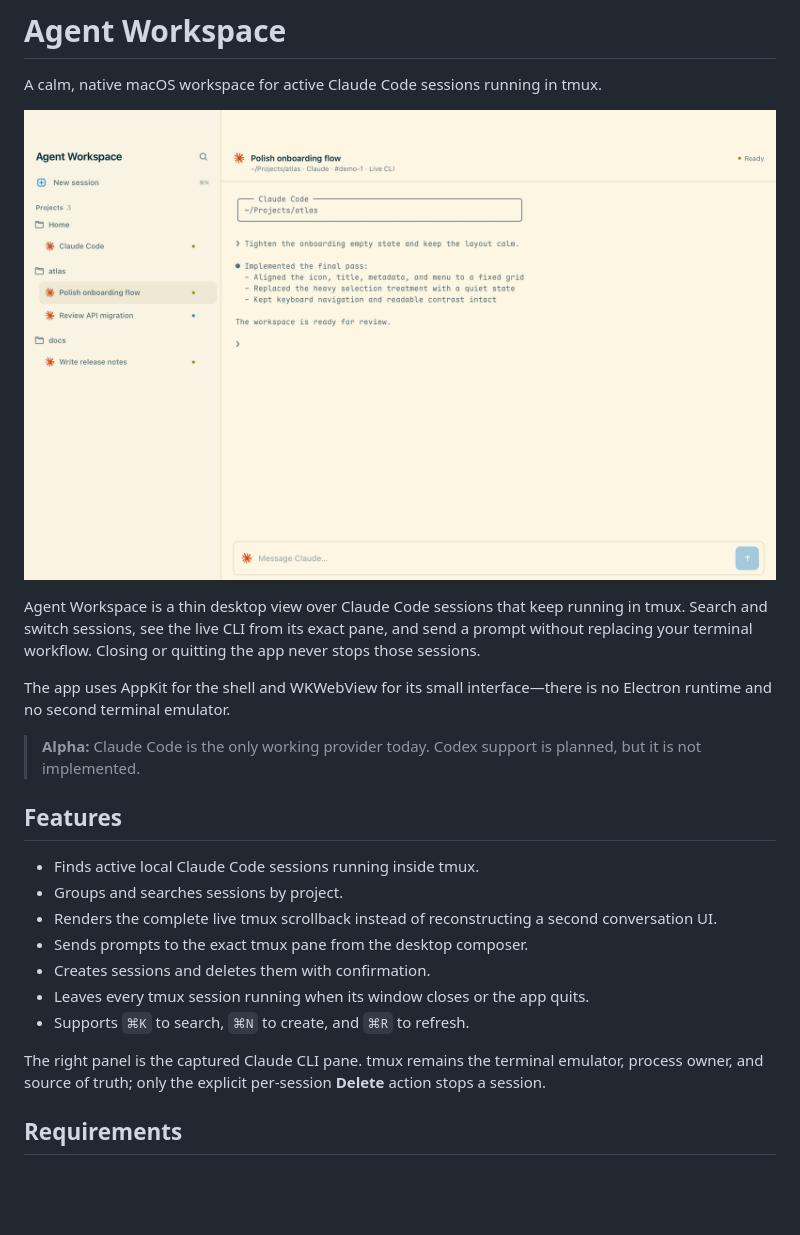
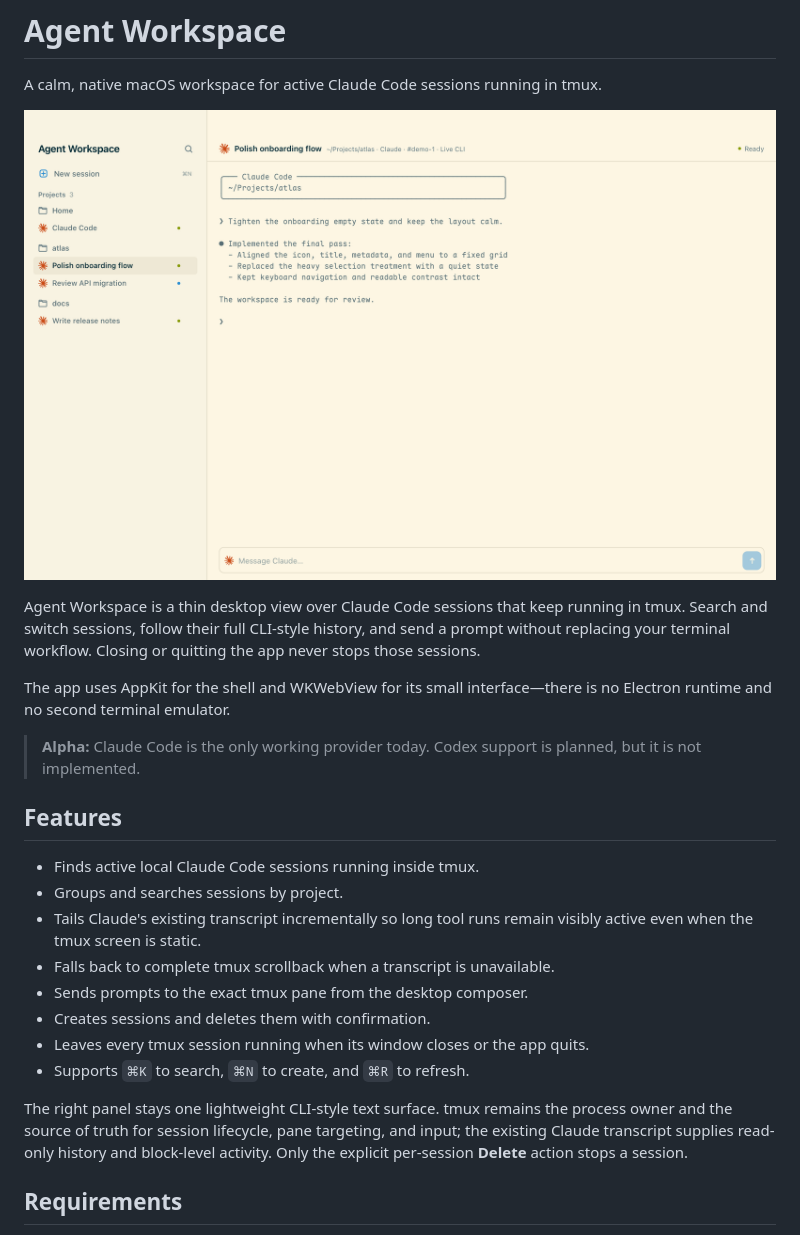
Before and after one commit to DongDongBear/agent-workspace, a Markdown page: README.md, the part around the change printed below. Drawn GitHub-style; pictures changed too: docs/agent-workspace.png; blank space fills up the shorter version.

Commit message:
Fix live Claude sessions and refine workspace layout

```diff
--- a/README.md
+++ b/README.md
@@ -4,7 +4,7 @@ A calm, native macOS workspace for active Claude Code sessions running in tmux.
 
 ![Agent Workspace session workspace](docs/agent-workspace.png)
 
-Agent Workspace is a thin desktop view over Claude Code sessions that keep running in tmux. Search and switch sessions, see the live CLI from its exact pane, and send a prompt without replacing your terminal workflow. Closing or quitting the app never stops those sessions.
+Agent Workspace is a thin desktop view over Claude Code sessions that keep running in tmux. Search and switch sessions, follow their full CLI-style history, and send a prompt without replacing your terminal workflow. Closing or quitting the app never stops those sessions.
 
 The app uses AppKit for the shell and WKWebView for its small interface—there is no Electron runtime and no second terminal emulator.
 
@@ -14,13 +14,14 @@ The app uses AppKit for the shell and WKWebView for its small interface—there
 
 - Finds active local Claude Code sessions running inside tmux.
 - Groups and searches sessions by project.
-- Renders the complete live tmux scrollback instead of reconstructing a second conversation UI.
+- Tails Claude's existing transcript incrementally so long tool runs remain visibly active even when the tmux screen is static.
+- Falls back to complete tmux scrollback when a transcript is unavailable.
 - Sends prompts to the exact tmux pane from the desktop composer.
 - Creates sessions and deletes them with confirmation.
 - Leaves every tmux session running when its window closes or the app quits.
 - Supports `⌘K` to search, `⌘N` to create, and `⌘R` to refresh.
 
-The right panel is the captured Claude CLI pane. tmux remains the terminal emulator, process owner, and source of truth; only the explicit per-session **Delete** action stops a session.
+The right panel stays one lightweight CLI-style text surface. tmux remains the process owner and the source of truth for session lifecycle, pane targeting, and input; the existing Claude transcript supplies read-only history and block-level activity. Only the explicit per-session **Delete** action stops a session.
 
 ## Requirements
 
```
Also changed, not shown: other parts of README.md (+5 -4 lines), SECURITY.md (+4 -2 lines), docs/claude-hooks.md (+3 -3 lines), 4 other files.
